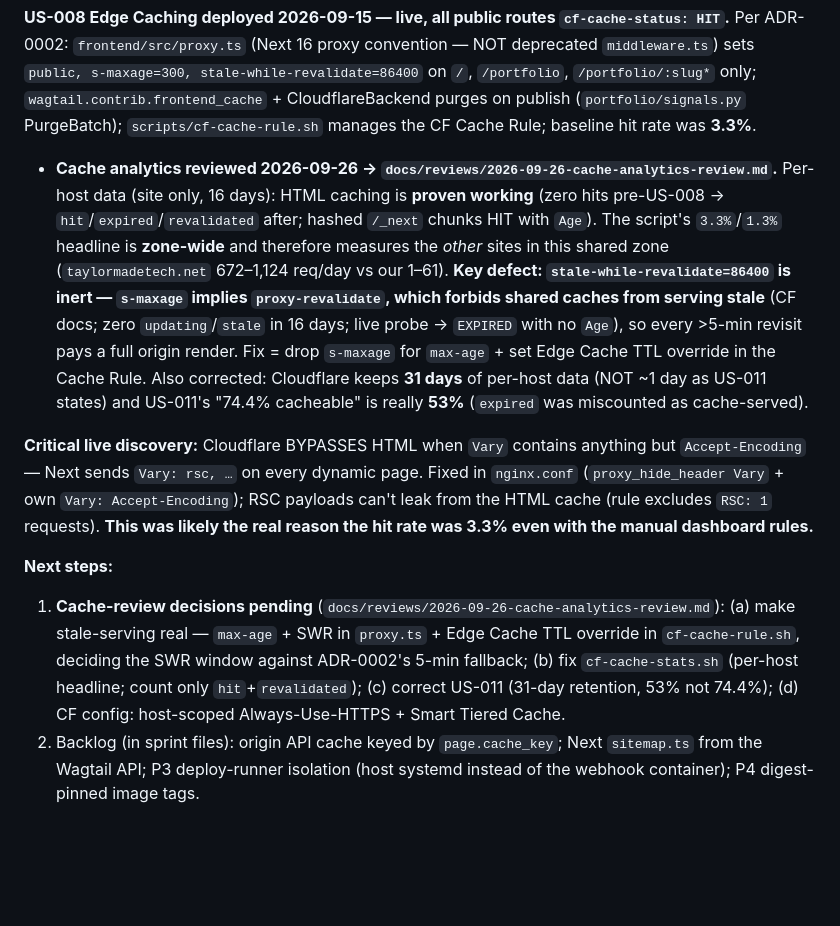
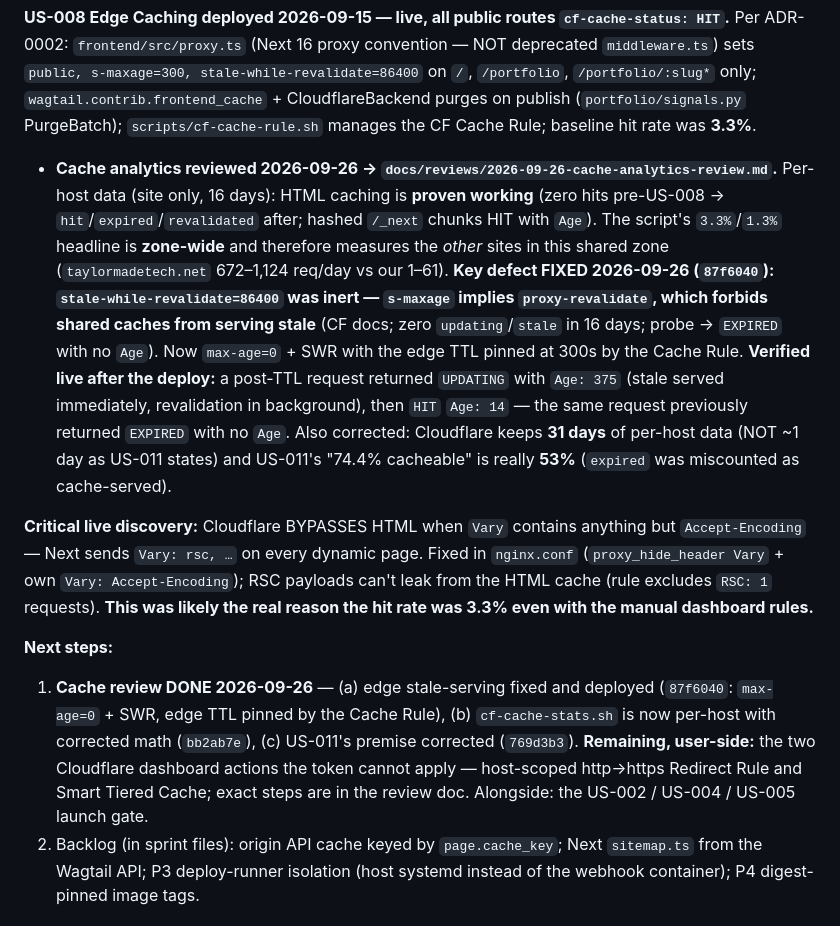
Before and after one commit to Hectormalvarez/mgdrywallusa-website, a Markdown page: memory-bank/activeContext.md, the part around the change. Drawn GitHub-style; blank space fills up the shorter version.

```diff
--- a/memory-bank/activeContext.md
+++ b/memory-bank/activeContext.md
@@ -13,12 +13,12 @@
 **US-010 D′ cutover COMPLETE (2026-09-16) — webhook daemon retired; deploys run natively on the host over Access-protected SSH with a forced-command key (`scripts/deploy-wrapper.sh` accepts only `deploy sha-<40-hex>`), exit code = truth. Superseded on the edge by US-012 (project tunnel); the forced-command + wrapper design is unchanged.** Zero-Trust hardening same run: code-server disabled, pgadmin/postgres containers removed, code./pgadmin. ingress+Access apps deleted. **Open:** `CLOUDFLARE_ZT_TOKEN` revocation **deferred** (user still optimizing Cloudflare across all sites — do not prompt for it). Dead `code.`/`pgadmin.` CNAMEs and the leftover `mgdrywallusa-webhook` CNAME are confirmed gone/deleted (2026-09-26). CF creds convention: `~/.cloudflare/tokens.env` (source with `set -a; . ~/.cloudflare/tokens.env; set +a`).
 
 **US-008 Edge Caching deployed 2026-09-15 — live, all public routes `cf-cache-status: HIT`.** Per ADR-0002: `frontend/src/proxy.ts` (Next 16 proxy convention — NOT deprecated `middleware.ts`) sets `public, s-maxage=300, stale-while-revalidate=86400` on `/`, `/portfolio`, `/portfolio/:slug*` only; `wagtail.contrib.frontend_cache` + CloudflareBackend purges on publish (`portfolio/signals.py` PurgeBatch); `scripts/cf-cache-rule.sh` manages the CF Cache Rule; baseline hit rate was **3.3%**.
-- **Cache analytics reviewed 2026-09-26 → `docs/reviews/2026-09-26-cache-analytics-review.md`.** Per-host data (site only, 16 days): HTML caching is **proven working** (zero hits pre-US-008 → `hit`/`expired`/`revalidated` after; hashed `/_next` chunks HIT with `Age`). The script's `3.3%`/`1.3%` headline is **zone-wide** and therefore measures the *other* sites in this shared zone (`taylormadetech.net` 672–1,124 req/day vs our 1–61). **Key defect: `stale-while-revalidate=86400` is inert — `s-maxage` implies `proxy-revalidate`, which forbids shared caches from serving stale** (CF docs; zero `updating`/`stale` in 16 days; live probe → `EXPIRED` with no `Age`), so every >5-min revisit pays a full origin render. Fix = drop `s-maxage` for `max-age` + set Edge Cache TTL override in the Cache Rule. Also corrected: Cloudflare keeps **31 days** of per-host data (NOT ~1 day as US-011 states) and US-011's "74.4% cacheable" is really **53%** (`expired` was miscounted as cache-served).
+- **Cache analytics reviewed 2026-09-26 → `docs/reviews/2026-09-26-cache-analytics-review.md`.** Per-host data (site only, 16 days): HTML caching is **proven working** (zero hits pre-US-008 → `hit`/`expired`/`revalidated` after; hashed `/_next` chunks HIT with `Age`). The script's `3.3%`/`1.3%` headline is **zone-wide** and therefore measures the *other* sites in this shared zone (`taylormadetech.net` 672–1,124 req/day vs our 1–61). **Key defect FIXED 2026-09-26 (`87f6040`): `stale-while-revalidate=86400` was inert — `s-maxage` implies `proxy-revalidate`, which forbids shared caches from serving stale** (CF docs; zero `updating`/`stale` in 16 days; probe → `EXPIRED` with no `Age`). Now `max-age=0` + SWR with the edge TTL pinned at 300s by the Cache Rule. **Verified live after the deploy:** a post-TTL request returned `UPDATING` with `Age: 375` (stale served immediately, revalidation in background), then `HIT` `Age: 14` — the same request previously returned `EXPIRED` with no `Age`. Also corrected: Cloudflare keeps **31 days** of per-host data (NOT ~1 day as US-011 states) and US-011's "74.4% cacheable" is really **53%** (`expired` was miscounted as cache-served).
 
 **Critical live discovery:** Cloudflare BYPASSES HTML when `Vary` contains anything but `Accept-Encoding` — Next sends `Vary: rsc, …` on every dynamic page. Fixed in `nginx.conf` (`proxy_hide_header Vary` + own `Vary: Accept-Encoding`); RSC payloads can't leak from the HTML cache (rule excludes `RSC: 1` requests). **This was likely the real reason the hit rate was 3.3% even with the manual dashboard rules.**
 
 **Next steps:**
-1. **Cache-review decisions pending** (`docs/reviews/2026-09-26-cache-analytics-review.md`): (a) make stale-serving real — `max-age` + SWR in `proxy.ts` + Edge Cache TTL override in `cf-cache-rule.sh`, deciding the SWR window against ADR-0002's 5-min fallback; (b) fix `cf-cache-stats.sh` (per-host headline; count only `hit`+`revalidated`); (c) correct US-011 (31-day retention, 53% not 74.4%); (d) CF config: host-scoped Always-Use-HTTPS + Smart Tiered Cache.
+1. **Cache review DONE 2026-09-26** — (a) edge stale-serving fixed and deployed (`87f6040`: `max-age=0` + SWR, edge TTL pinned by the Cache Rule), (b) `cf-cache-stats.sh` is now per-host with corrected math (`bb2ab7e`), (c) US-011's premise corrected (`769d3b3`). **Remaining, user-side:** the two Cloudflare dashboard actions the token cannot apply — host-scoped http→https Redirect Rule and Smart Tiered Cache; exact steps are in the review doc. Alongside: the US-002 / US-004 / US-005 launch gate.
 2. Backlog (in sprint files): origin API cache keyed by `page.cache_key`; Next `sitemap.ts` from the Wagtail API; P3 deploy-runner isolation (host systemd instead of the webhook container); P4 digest-pinned image tags.
 
 ## Environment lessons (this sprint)
```
Also changed, not shown: docs/adr/0002-cache-long-invalidate-on-publish.md (+4 -1 lines), docs/reviews/2026-09-26-cache-analytics-review.md (+13 -0 lines).
